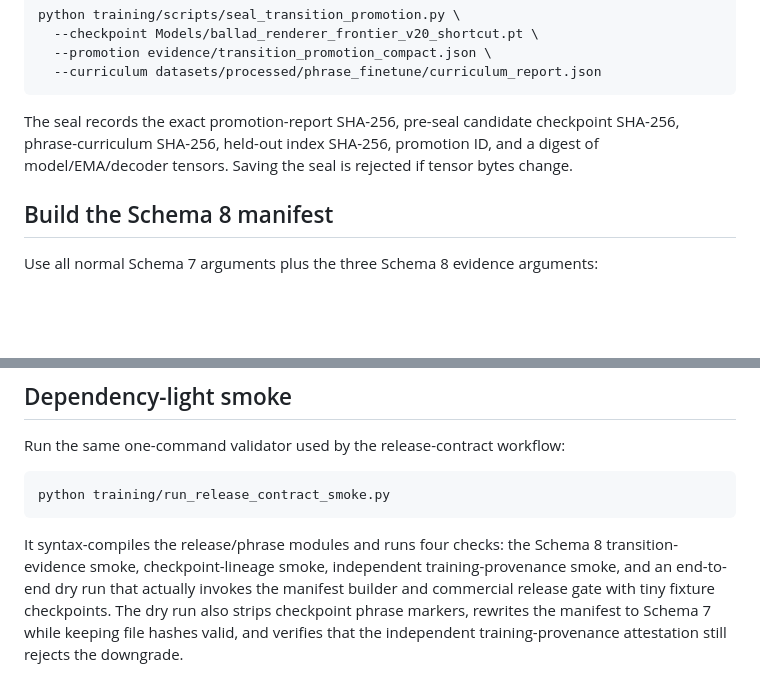
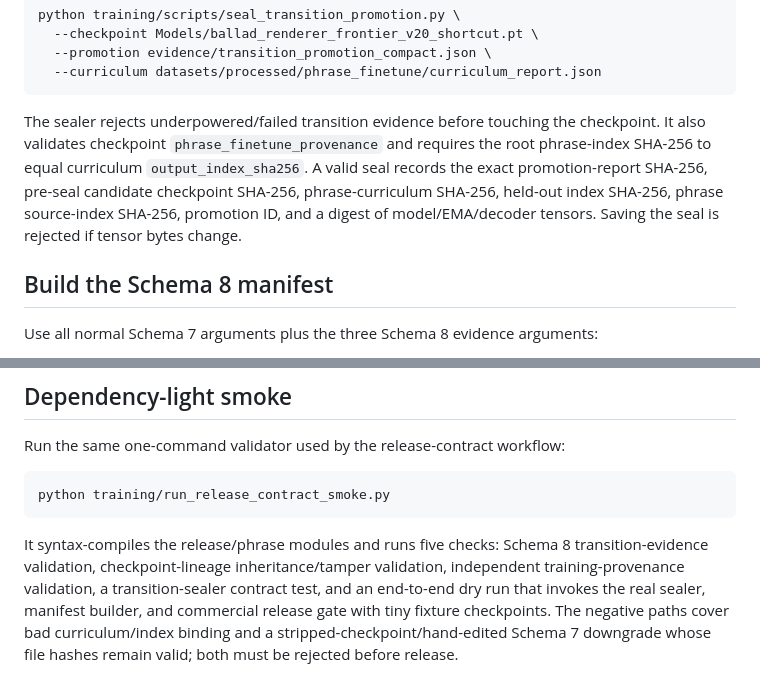
Before and after one commit to kevin781130-netizen/sonicraft-ai-strings, a Markdown page: docs/SCHEMA8_TRANSITION_RELEASE.md, 2 parts joined by grey strips. Rendered like a GitHub page; blank space fills up the shorter version.

Commit message:
Document sealer fail-early checks and five release smokes

````diff
--- a/docs/SCHEMA8_TRANSITION_RELEASE.md
+++ b/docs/SCHEMA8_TRANSITION_RELEASE.md
@@ -52,7 +52,7 @@ python training/scripts/seal_transition_promotion.py \
   --curriculum datasets/processed/phrase_finetune/curriculum_report.json
 ```
 
-The seal records the exact promotion-report SHA-256, pre-seal candidate checkpoint SHA-256, phrase-curriculum SHA-256, held-out index SHA-256, promotion ID, and a digest of model/EMA/decoder tensors. Saving the seal is rejected if tensor bytes change.
+The sealer rejects underpowered/failed transition evidence before touching the checkpoint. It also validates checkpoint `phrase_finetune_provenance` and requires the root phrase-index SHA-256 to equal curriculum `output_index_sha256`. A valid seal records the exact promotion-report SHA-256, pre-seal candidate checkpoint SHA-256, phrase-curriculum SHA-256, held-out index SHA-256, phrase source-index SHA-256, promotion ID, and a digest of model/EMA/decoder tensors. Saving the seal is rejected if tensor bytes change.
 
 ## Build the Schema 8 manifest
 
@@ -109,4 +109,4 @@ Run the same one-command validator used by the release-contract workflow:
 python training/run_release_contract_smoke.py
 ```
 
-It syntax-compiles the release/phrase modules and runs four checks: the Schema 8 transition-evidence smoke, checkpoint-lineage smoke, independent training-provenance smoke, and an end-to-end dry run that actually invokes the manifest builder and commercial release gate with tiny fixture checkpoints. The dry run also strips checkpoint phrase markers, rewrites the manifest to Schema 7 while keeping file hashes valid, and verifies that the independent training-provenance attestation still rejects the downgrade.
+It syntax-compiles the release/phrase modules and runs five checks: Schema 8 transition-evidence validation, checkpoint-lineage inheritance/tamper validation, independent training-provenance validation, a transition-sealer contract test, and an end-to-end dry run that invokes the real sealer, manifest builder, and commercial release gate with tiny fixture checkpoints. The negative paths cover bad curriculum/index binding and a stripped-checkpoint/hand-edited Schema 7 downgrade whose file hashes remain valid; both must be rejected before release.
````
